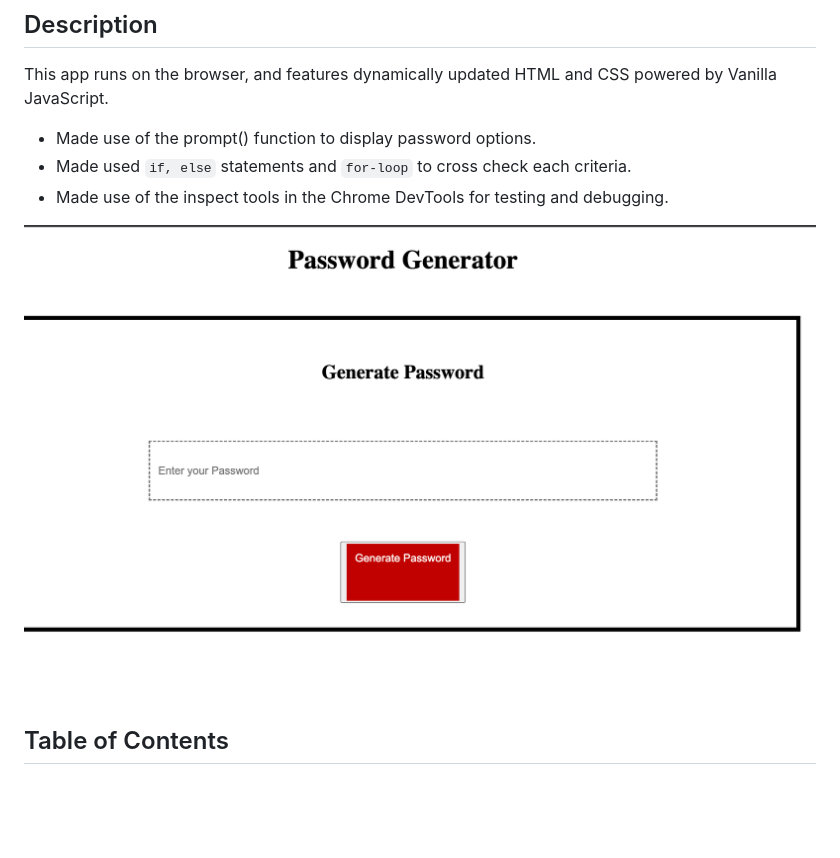
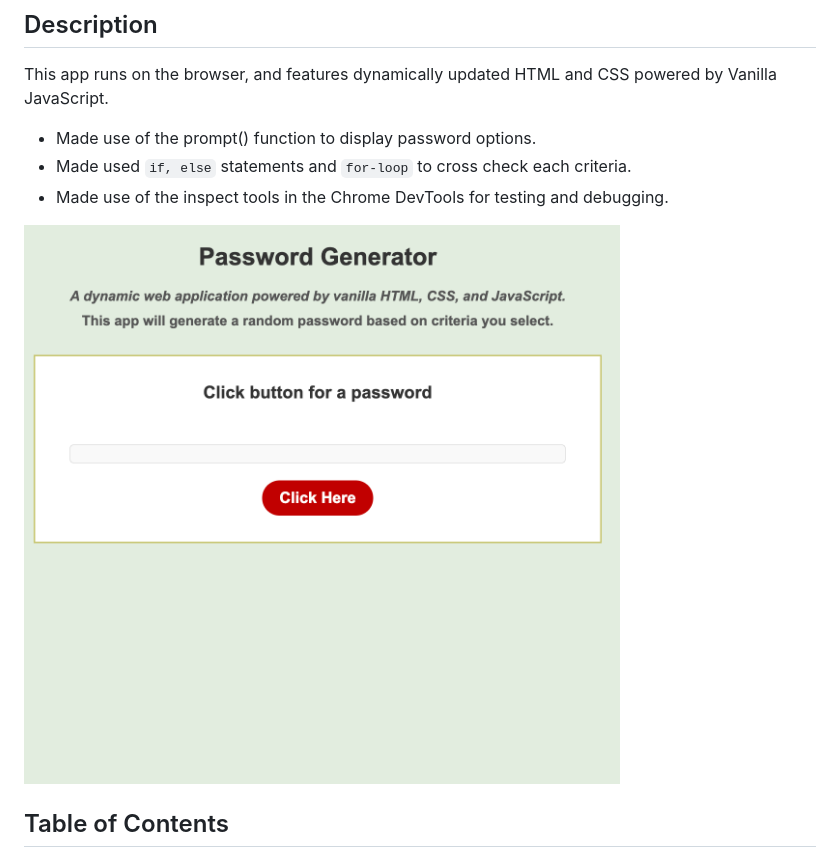
Before and after one commit to escotoj/password_project-, a Markdown page: README.md, the part around the change. GitHub-like rendering; pictures changed too: PasswordGen.png (added), Screenshot3.png (deleted); blank space fills up the shorter version.

Commit message:
updated readme and included screenshot of application

```diff
--- a/README.md
+++ b/README.md
@@ -7,7 +7,7 @@ This app runs on the browser, and features dynamically updated HTML and CSS powe
 - Made used `if, else` statements and `for-loop` to cross check each criteria.
 - Made use of the inspect tools in the Chrome DevTools for testing and debugging.
 
-![This is an image](Screenshot3.png)
+![This is an image](PasswordGen.png)
 
 ## Table of Contents
 
```
Also changed, not shown: 2 other files.
